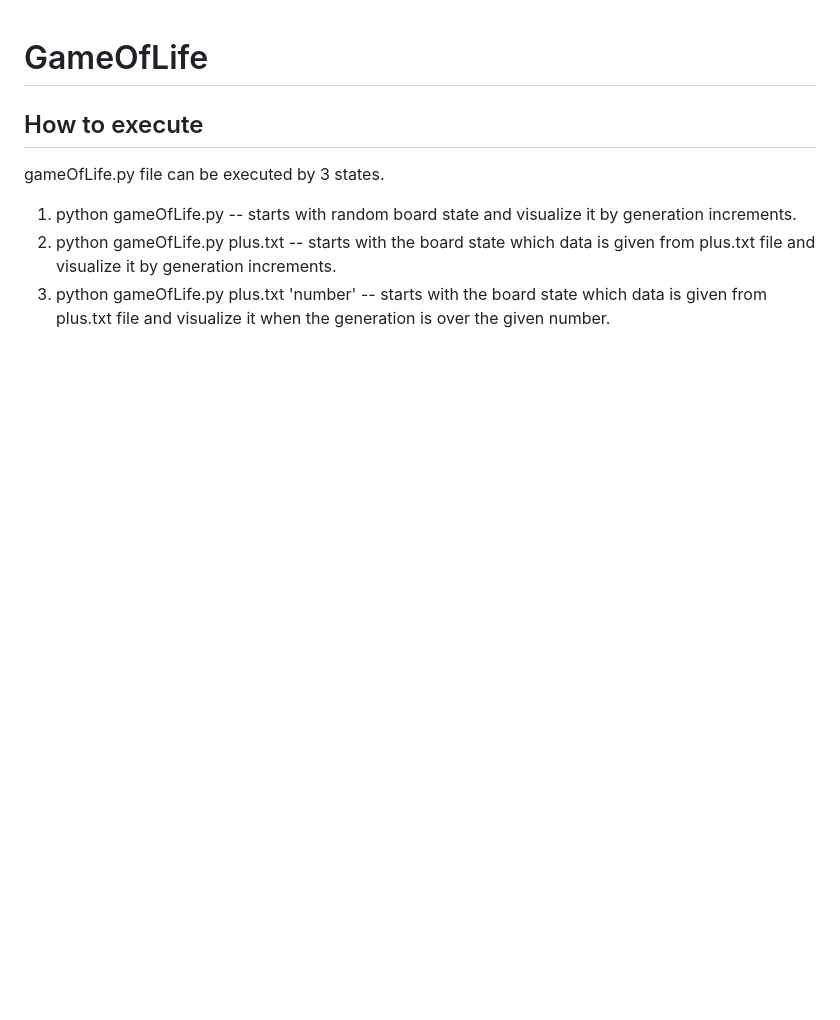
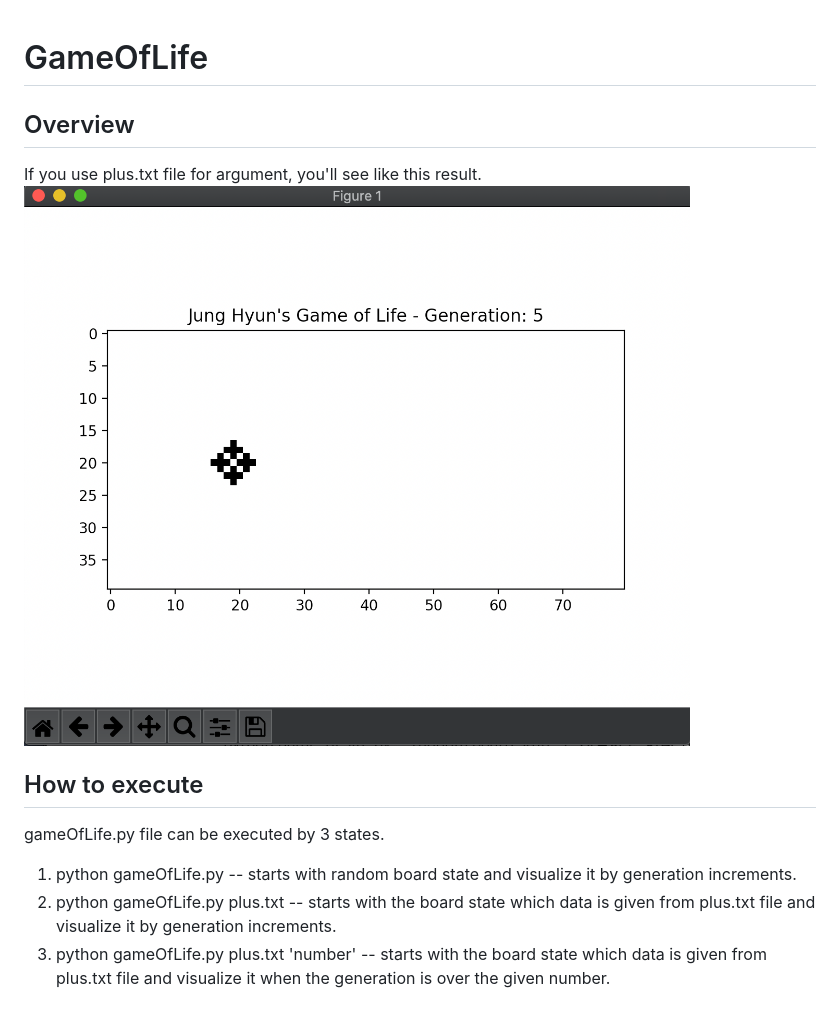
Before and after one commit to ouoabcde/GameOfLife, a Markdown page: README.md, the part around the change. GitHub-like rendering; pictures changed too: image/gameOfLife1.png (added); blank space fills up the shorter version.

Commit message:
readme overview editing, result image of plus.txt as an argument added

```diff
--- a/README.md
+++ b/README.md
@@ -1,4 +1,8 @@
 # GameOfLife
+
+## Overview
+If you use plus.txt file for argument, you'll see like this result.
+![Alt text](./image/gameOfLife1.png)
 
 ## How to execute
 gameOfLife.py file can be executed by 3 states.
```
Also changed, not shown: 1 other file.
